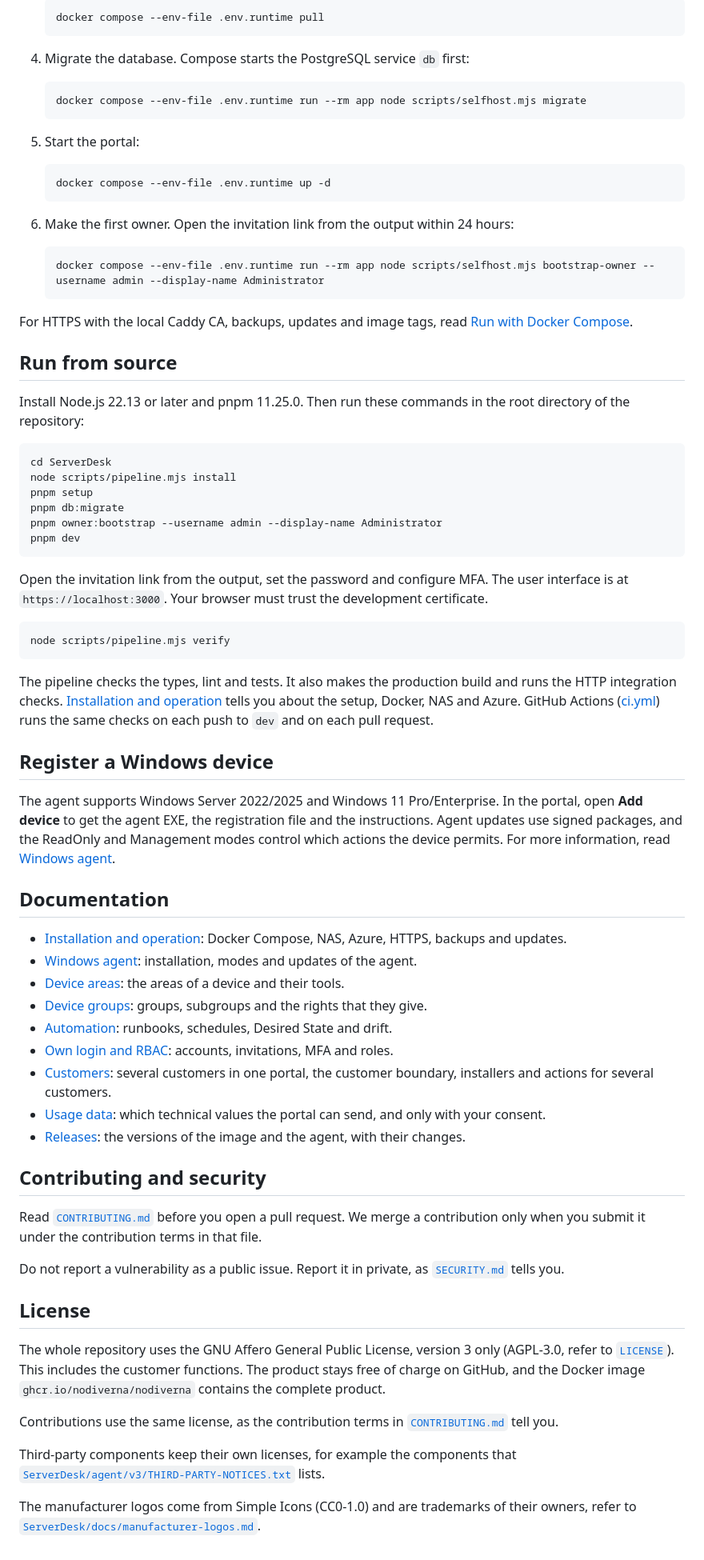
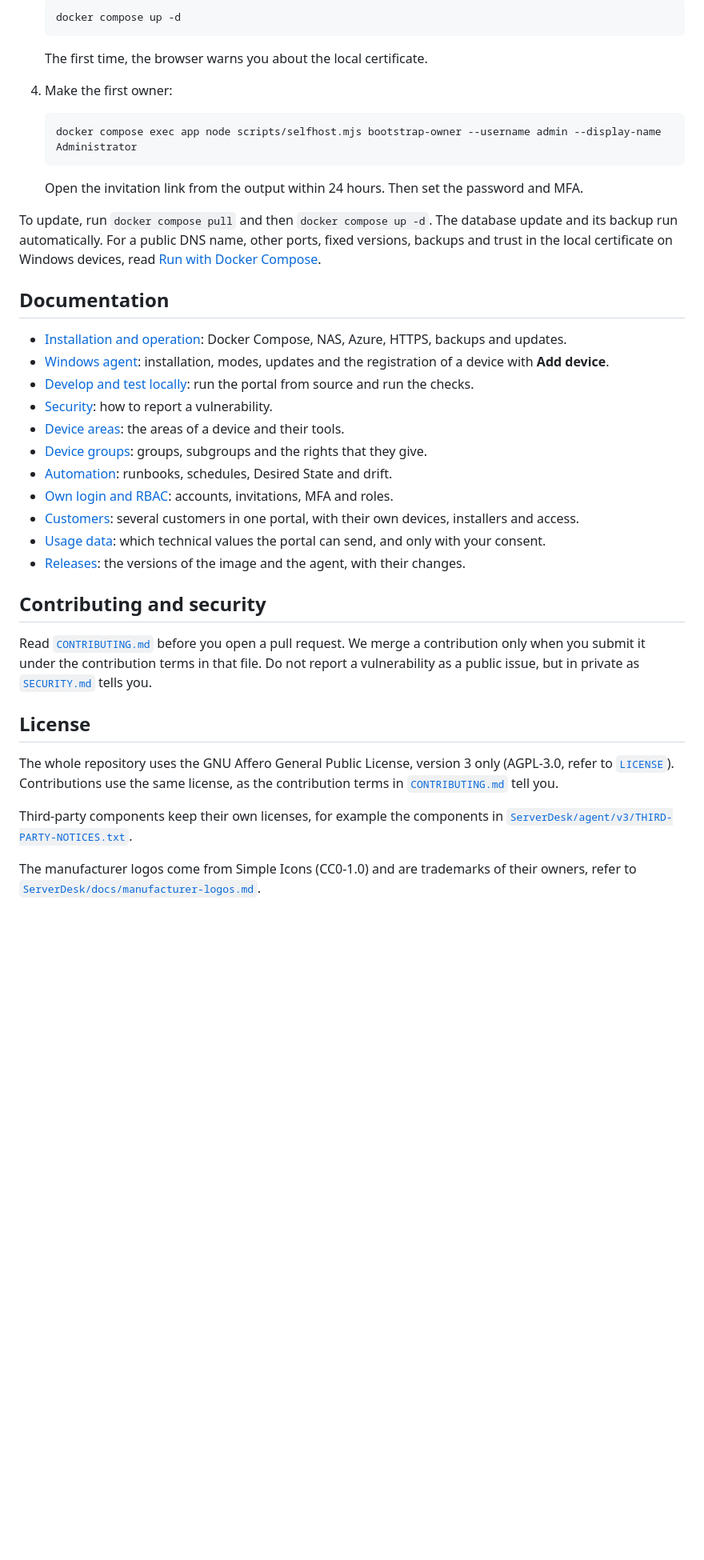
Before and after one commit to nodiverna/nodiverna, a Markdown page: README.md, the part around one of its changes. Shown at 80% size. Drawn GitHub-style; blank space fills up the shorter version.

````diff
--- a/README.md
+++ b/README.md
@@ -87,77 +69,42 @@ You need Docker Compose 2.23.1 or later. At this time, the image is available on
 
    ```sh
-   docker compose --env-file .env.runtime pull
+   docker compose up -d
    ```
 
-4. Migrate the database. Compose starts the PostgreSQL service `db` first:
+   The first time, the browser warns you about the local certificate.
+
+4. Make the first owner:
 
    ```sh
-   docker compose --env-file .env.runtime run --rm app node scripts/selfhost.mjs migrate
+   docker compose exec app node scripts/selfhost.mjs bootstrap-owner --username admin --display-name Administrator
    ```
 
-5. Start the portal:
+   Open the invitation link from the output within 24 hours. Then set the password and MFA.
 
-   ```sh
-   docker compose --env-file .env.runtime up -d
-   ```
-
-6. Make the first owner. Open the invitation link from the output within 24 hours:
-
-   ```sh
-   docker compose --env-file .env.runtime run --rm app node scripts/selfhost.mjs bootstrap-owner --username admin --display-name Administrator
-   ```
-
-For HTTPS with the local Caddy CA, backups, updates and image tags, read [Run with Docker Compose](ServerDesk/docs/self-hosting.md#run-with-docker-compose).
-
-## Run from source
-
-Install Node.js 22.13 or later and pnpm 11.25.0. Then run these commands in the root directory of the repository:
-
-```powershell
-cd ServerDesk
-node scripts/pipeline.mjs install
-pnpm setup
-pnpm db:migrate
-pnpm owner:bootstrap --username admin --display-name Administrator
-pnpm dev
-```
-
-Open the invitation link from the output, set the password and configure MFA. The user interface is at `https://localhost:3000`. Your browser must trust the development certificate.
-
-```powershell
-node scripts/pipeline.mjs verify
-```
-
-The pipeline checks the types, lint and tests. It also makes the production build and runs the HTTP integration checks. [Installation and operation](ServerDesk/docs/self-hosting.md) tells you about the setup, Docker, NAS and Azure. GitHub Actions ([ci.yml](.github/workflows/ci.yml)) runs the same checks on each push to `dev` and on each pull request.
-
-## Register a Windows device
-
-The agent supports Windows Server 2022/2025 and Windows 11 Pro/Enterprise. In the portal, open **Add device** to get the agent EXE, the registration file and the instructions. Agent updates use signed packages, and the ReadOnly and Management modes control which actions the device permits. For more information, read [Windows agent](ServerDesk/agent/v3/README.md).
+To update, run `docker compose pull` and then `docker compose up -d`. The database update and its backup run automatically. For a public DNS name, other ports, fixed versions, backups and trust in the local certificate on Windows devices, read [Run with Docker Compose](ServerDesk/docs/self-hosting.md#run-with-docker-compose).
 
 ## Documentation
 
 - [Installation and operation](ServerDesk/docs/self-hosting.md): Docker Compose, NAS, Azure, HTTPS, backups and updates.
-- [Windows agent](ServerDesk/agent/v3/README.md): installation, modes and updates of the agent.
+- [Windows agent](ServerDesk/agent/v3/README.md): installation, modes, updates and the registration of a device with **Add device**.
+- [Develop and test locally](ServerDesk/docs/self-hosting.md#develop-and-test-locally): run the portal from source and run the checks.
+- [Security](SECURITY.md): how to report a vulnerability.
 - [Device areas](ServerDesk/docs/device-workspace.md): the areas of a device and their tools.
 - [Device groups](ServerDesk/docs/device-groups.md): groups, subgroups and the rights that they give.
 - [Automation](ServerDesk/docs/automation.md): runbooks, schedules, Desired State and drift.
 - [Own login and RBAC](ServerDesk/docs/local-identity-rbac.md): accounts, invitations, MFA and roles.
-- [Customers](ServerDesk/docs/customers.md): several customers in one portal, the customer boundary, installers and actions for several customers.
+- [Customers](ServerDesk/docs/customers.md): several customers in one portal, with their own devices, installers and access.
 - [Usage data](ServerDesk/docs/usage-data.md): which technical values the portal can send, and only with your consent.
 - [Releases](https://github.com/nodiverna/nodiverna/releases): the versions of the image and the agent, with their changes.
 
 ## Contributing and security
 
-Read [`CONTRIBUTING.md`](CONTRIBUTING.md) before you open a pull request. We merge a contribution only when you submit it under the contribution terms in that file.
-
-Do not report a vulnerability as a public issue. Report it in private, as [`SECURITY.md`](SECURITY.md) tells you.
+Read [`CONTRIBUTING.md`](CONTRIBUTING.md) before you open a pull request. We merge a contribution only when you submit it under the contribution terms in that file. Do not report a vulnerability as a public issue, but in private as [`SECURITY.md`](SECURITY.md) tells you.
 
 ## License
 
-The whole repository uses the GNU Affero General Public License, version 3 only (AGPL-3.0, refer to [`LICENSE`](LICENSE)). This includes the customer functions. The product stays free of charge on GitHub, and the Docker image `ghcr.io/nodiverna/nodiverna` contains the complete product.
+The whole repository uses the GNU Affero General Public License, version 3 only (AGPL-3.0, refer to [`LICENSE`](LICENSE)). Contributions use the same license, as the contribution terms in [`CONTRIBUTING.md`](CONTRIBUTING.md) tell you.
 
-Contributions use the same license, as the contribution terms in [`CONTRIBUTING.md`](CONTRIBUTING.md) tell you.
-
-Third-party components keep their own licenses, for example the components that [`ServerDesk/agent/v3/THIRD-PARTY-NOTICES.txt`](ServerDesk/agent/v3/THIRD-PARTY-NOTICES.txt) lists.
+Third-party components keep their own licenses, for example the components in [`ServerDesk/agent/v3/THIRD-PARTY-NOTICES.txt`](ServerDesk/agent/v3/THIRD-PARTY-NOTICES.txt).
 
 The manufacturer logos come from Simple Icons (CC0-1.0) and are trademarks of their owners, refer to [`ServerDesk/docs/manufacturer-logos.md`](ServerDesk/docs/manufacturer-logos.md).
````
Also changed, not shown: other parts of README.md (+22 -40 lines), CONTRIBUTING.md (+1 -1 lines), ServerDesk/docs/self-hosting.md (+14 -0 lines), ServerDesk/docs/images/readme-dashboard.png (added), ServerDesk/docs/images/readme-device.png, ServerDesk/docs/images/readme-fleet-dark.png, ServerDesk/docs/images/readme-fleet-light.png, ServerDesk/docs/images/readme-services.png (deleted), 8 other files.
